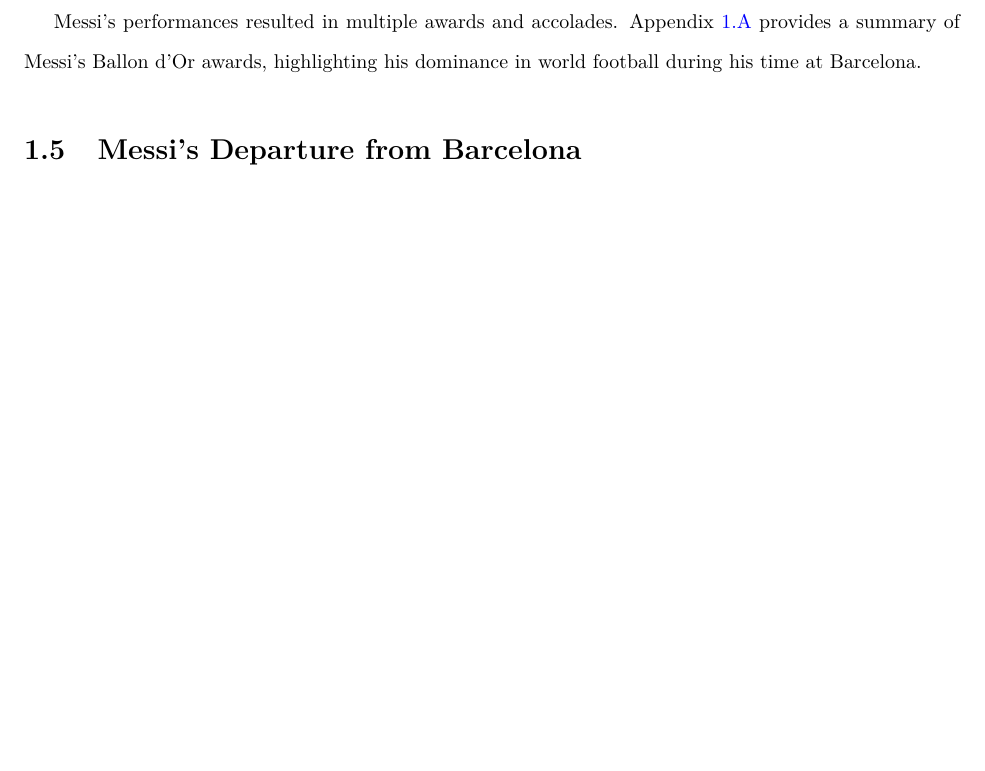
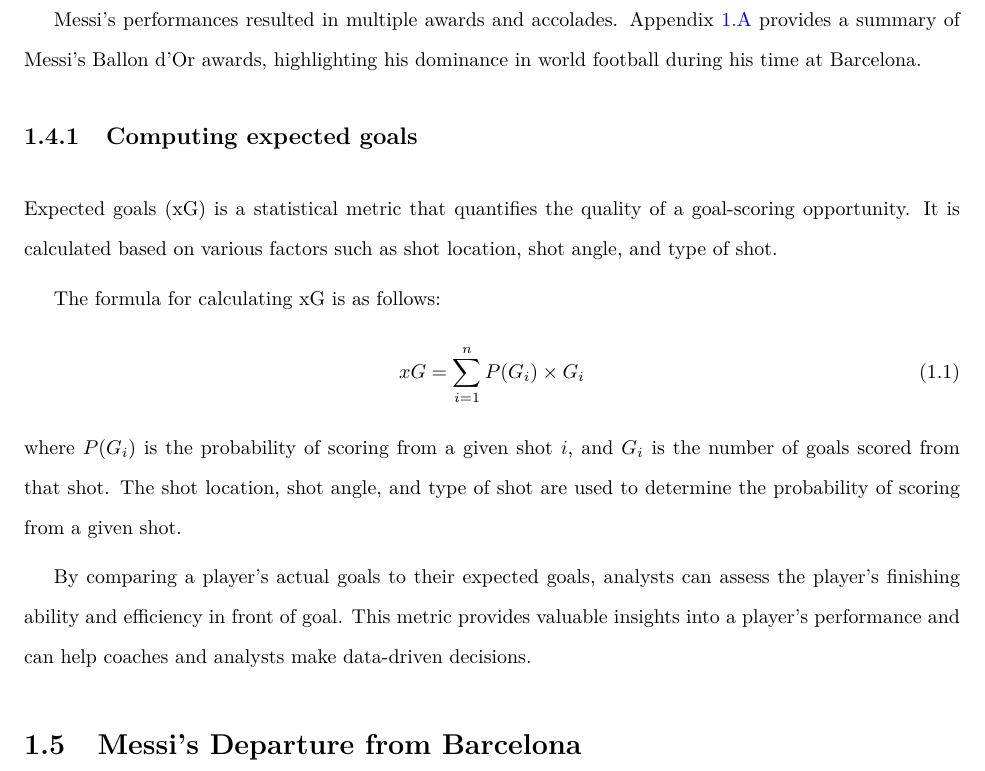
Before and after one commit to santiagohermo/dissertation_template, a LaTeX thesis (dissertation.tex, which reads chapter_one/main.tex): part of page 13 of 20 before the commit and part of page 13 of 21 after it, cut so that both start at the same text, the shorter picture padded with empty space. Compiled offline with pdfLaTeX.

Commit message:
Adding an equation

```diff
--- a/chapter_one/main.tex
+++ b/chapter_one/main.tex
@@ -96,6 +97,27 @@
 d'Or awards, highlighting his dominance in world football during his time
 at Barcelona.
 
+\subsection{Computing expected goals}
+
+Expected goals (xG) is a statistical metric that quantifies the quality of a
+goal-scoring opportunity.
+It is calculated based on various factors such as shot location, shot angle,
+and type of shot.
+
+The formula for calculating xG is as follows:
+\begin{equation}
+    xG = \sum_{i=1}^{n} P(G_i) \times G_i
+\end{equation}
+where $P(G_i)$ is the probability of scoring from a given shot $i$, and
+$G_i$ is the number of goals scored from that shot.
+The shot location, shot angle, and type of shot are used to determine the
+probability of scoring from a given shot.
+
+By comparing a player's actual goals to their expected goals, analysts can
+assess the player's finishing ability and efficiency in front of goal.
+This metric provides valuable insights into a player's performance and can
+help coaches and analysts make data-driven decisions.
+
 \section{Messi's Departure from Barcelona}\label{sec:messi_departure}
 
 Despite the deep connection between Messi and FC Barcelona, a complex
```
Also changed, not shown: dissertation.pdf, chapter_one/main.tex (7 more changed lines).
